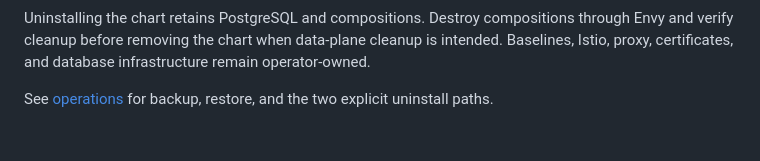
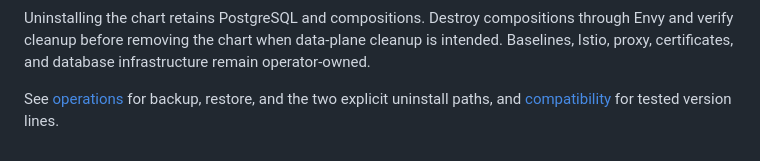
Before and after one commit to dblooman/envy, a Markdown page: docs/installation.md, the part around the change. Rendered like a GitHub page.

Commit message:
Document installation compatibility contract

```diff
--- a/docs/installation.md
+++ b/docs/installation.md
@@ -89,4 +89,4 @@ is intended. Baselines, Istio, proxy, certificates, and database infrastructure
 remain operator-owned.
 
 See [operations](operations.md) for backup, restore, and the two explicit
-uninstall paths.
+uninstall paths, and [compatibility](compatibility.md) for tested version lines.
```
Also changed, not shown: docs/compatibility.md (added, +17 -0 lines).
